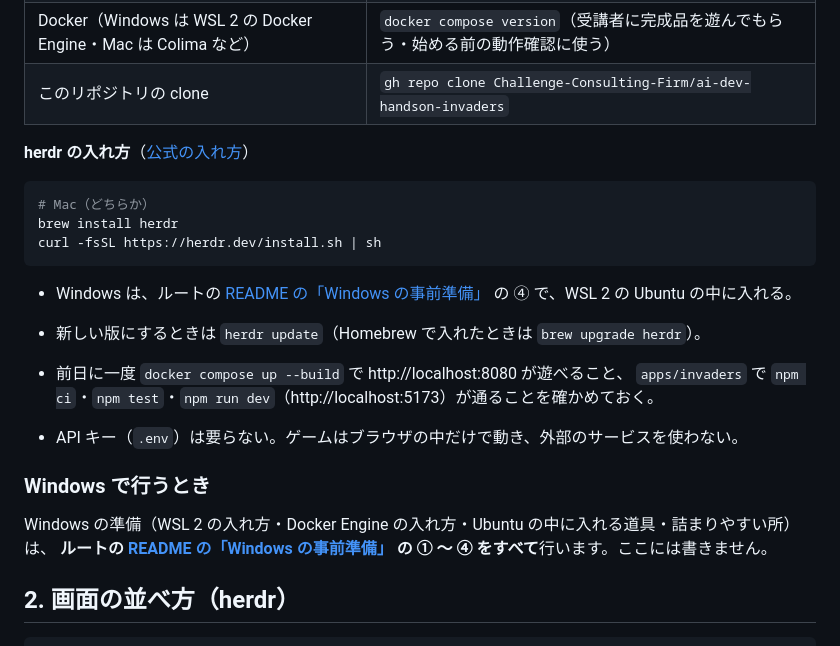
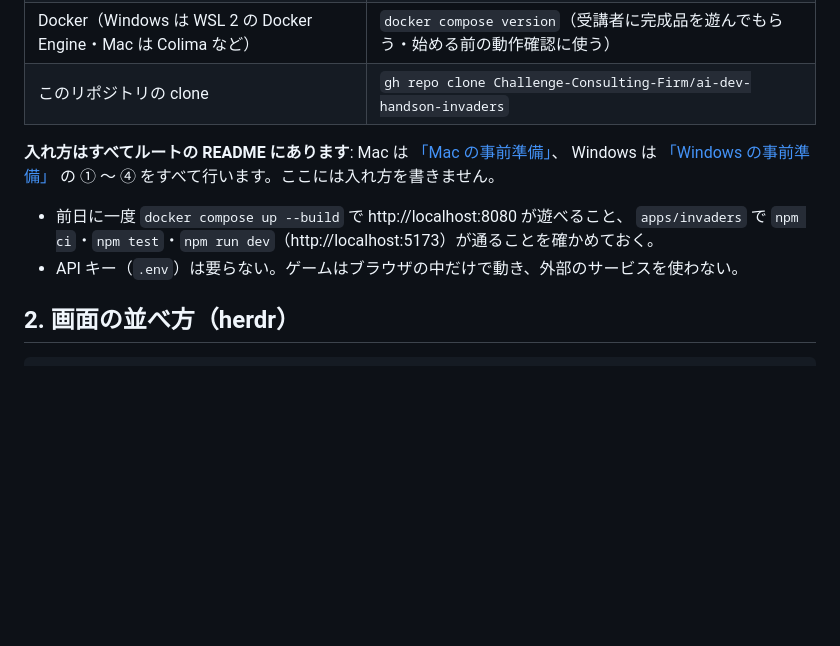
Before and after one commit to Challenge-Consulting-Firm/ai-dev-handson-invaders, a Markdown page: docs/handson/README.md, the part around the change. Rendered like a GitHub page; blank space fills up the shorter version.

````diff
--- a/docs/handson/README.md
+++ b/docs/handson/README.md
@@ -16,25 +16,12 @@ GitHub の Issue と PR でつないで開発する流れを、このリポジ
 | Docker（Windows は WSL 2 の Docker Engine・Mac は Colima など） | `docker compose version`（受講者に完成品を遊んでもらう・始める前の動作確認に使う） |
 | このリポジトリの clone | `gh repo clone Challenge-Consulting-Firm/ai-dev-handson-invaders` |
 
-**herdr の入れ方**（[公式の入れ方](https://herdr.dev/docs/install/)）
-
-```bash
-# Mac（どちらか）
-brew install herdr
-curl -fsSL https://herdr.dev/install.sh | sh
-```
-
-- Windows は、ルートの [README の「Windows の事前準備」](../../README.md#windows-の事前準備) の ④ で、WSL 2 の Ubuntu の中に入れる。
-- 新しい版にするときは `herdr update`（Homebrew で入れたときは `brew upgrade herdr`）。
+**入れ方はすべてルートの README にあります**: Mac は [「Mac の事前準備」](../../README.md#mac-の事前準備)、
+Windows は [「Windows の事前準備」](../../README.md#windows-の事前準備) の ① 〜 ④ をすべて行います。ここには入れ方を書きません。
 
 - 前日に一度 `docker compose up --build` で http://localhost:8080 が遊べること、
   `apps/invaders` で `npm ci`・`npm test`・`npm run dev`（http://localhost:5173）が通ることを確かめておく。
 - API キー（`.env`）は要らない。ゲームはブラウザの中だけで動き、外部のサービスを使わない。
-
-### Windows で行うとき
-
-Windows の準備（WSL 2 の入れ方・Docker Engine の入れ方・Ubuntu の中に入れる道具・詰まりやすい所）は、
-**ルートの [README の「Windows の事前準備」](../../README.md#windows-の事前準備) の ① 〜 ④ をすべて**行います。ここには書きません。
 
 ## 2. 画面の並べ方（herdr）
 
````
Also changed, not shown: README.md (+15 -0 lines).
